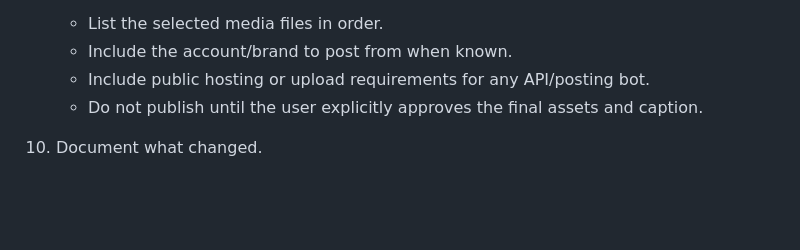
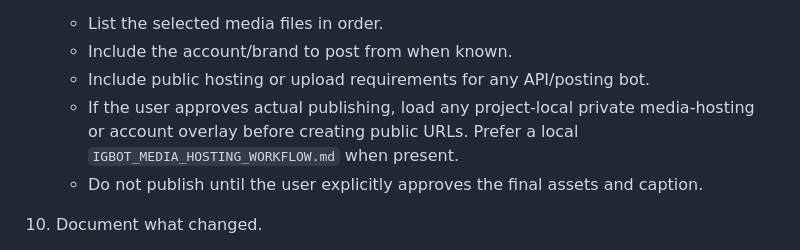
Before and after one commit to georgewangyu/georgeskills, a Markdown page: skills/instagram-carousel-ops/SKILL.md, the part around the change. Rendered like a GitHub page; blank space fills up the shorter version.

Commit message:
docs(carousel): update publishing guidance
What we did

- Updated the Instagram carousel skill to look for project-local private hosting overlays before publishing.
- Added generic media-hosting notes for temporary direct-public URL ingest.

Challenges faced

- Concrete bucket names and private account details had to stay out of this reusable skills repo.

Acceptance criteria

- The reusable skill documents the hosting pattern without hardcoding user-specific infrastructure.

Testing

- Ran python3 .githooks/public-safety-check.py.
- Ran git diff --cached --check.

---
Prompt: Push the carousel, IGBot, and skill updates after public-safety validation.

```diff
--- a/skills/instagram-carousel-ops/SKILL.md
+++ b/skills/instagram-carousel-ops/SKILL.md
@@ -65,6 +65,9 @@ The goal is a reusable carousel system, not just a one-off set of slides: preser
    - List the selected media files in order.
    - Include the account/brand to post from when known.
    - Include public hosting or upload requirements for any API/posting bot.
+   - If the user approves actual publishing, load any project-local private
+     media-hosting or account overlay before creating public URLs. Prefer a
+     local `IGBOT_MEDIA_HOSTING_WORKFLOW.md` when present.
    - Do not publish until the user explicitly approves the final assets and caption.
 
 10. Document what changed.
```
Also changed, not shown: 1 other file.
